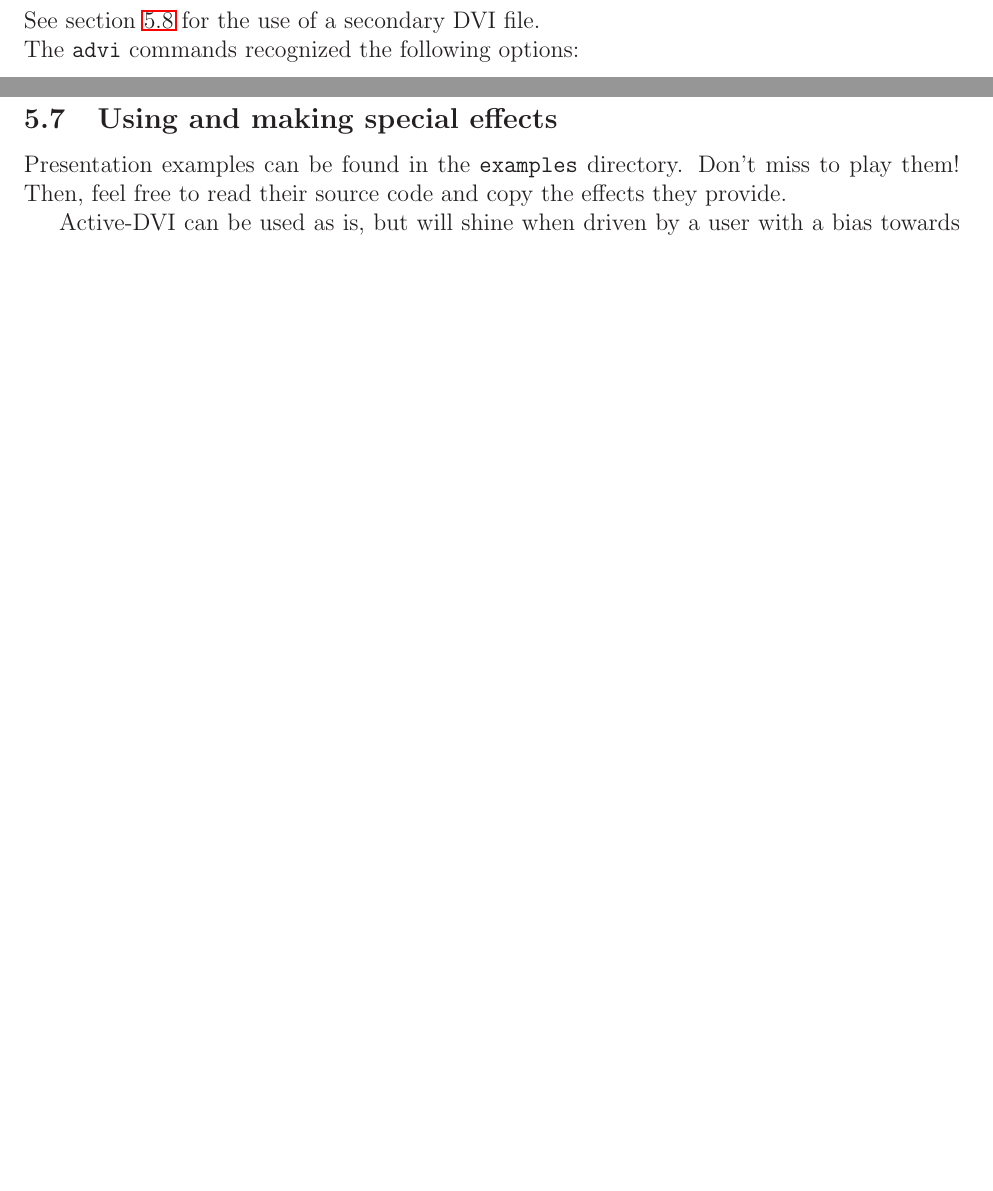
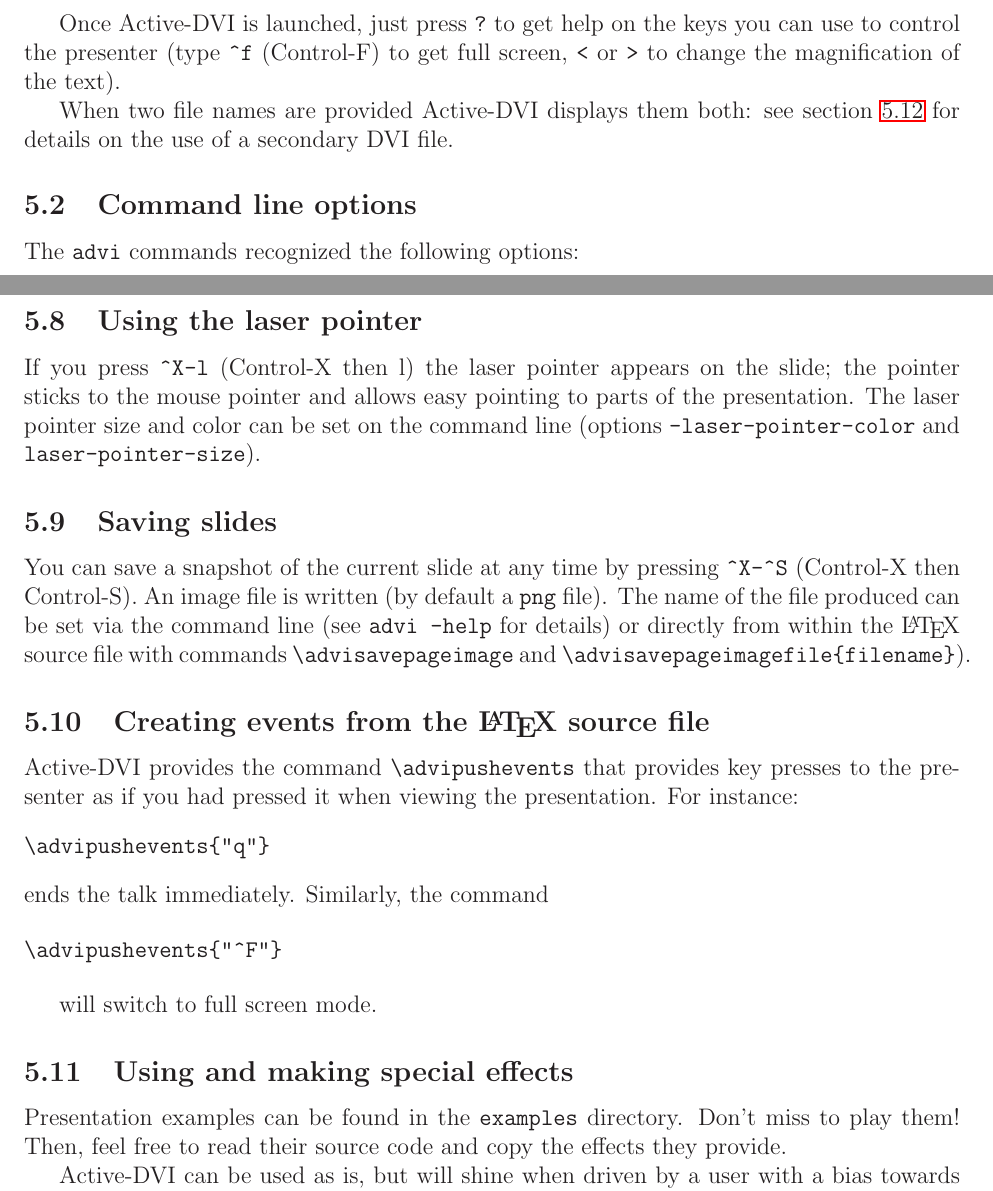
Before and after one commit to diremy/advi, a LaTeX paper (doc/manual.tex): two parts of pages 6 and 10 of 30 before the commit and two parts of pages 7 and 11 of 31 after it, joined at a grey line, cut at the place of the change, the shorter picture padded with empty space. Compiled offline with LaTeX, dvips and Ghostscript; the source files are stored in an older character set and shown here as Unicode.

Commit message:
Documenting the laser pointer, the image saving and events pushing command.

```diff
--- a/doc/manual.tex
+++ b/doc/manual.tex
@@ -294,7 +295,16 @@
 \begin{verbatim}
 advi [options] dvifile [dvifile]
 \end{verbatim}
-See section~\ref{multiplex} for the use of a secondary DVI file.
+
+Once {\ActiveDVI} is launched, just press {\bf \verb"?"} to get help
+on the keys you can use to control the presenter (type \verb"^f"
+(Control-F) to get full screen, \verb"<" or \verb">" to change
+the magnification of the text).
+
+When two file names are provided {\ActiveDVI} displays them both: see
+section~\ref{multiplex} for details on the use of a secondary DVI file.
+
+\subsection{Command line options}
 
 \noindent The \doctt{advi} commands recognized the following options:
 
@@ -534,6 +544,39 @@
 mode}
 in the appendix.
 
+\subsection{Using the laser pointer}
+
+If you press \verb"^X-l" (Control-X then l) the laser pointer appears
+on the slide; the pointer sticks to the mouse pointer and allows easy
+pointing to parts of the presentation. The laser pointer size and
+color can be set on the command line (options {\tt
+-laser-pointer-color} and {\tt laser-pointer-size}).
+
+\subsection{Saving slides}
+
+You can save a snapshot of the current slide at any time by pressing
+\verb"^X-^S" (Control-X then Control-S). An image file is written
+(by default a {\tt png} file). The name of the file produced can be
+set via the command line (see {\tt advi -help} for details) or
+directly from within the {\LaTeX} source file with commands
+\verb"\advisavepageimage" and \verb"\advisavepageimagefile{filename}").
+
+\subsection{Creating events from the {\LaTeX} source file}
+
+{\ActiveDVI} provides the command \verb"\advipushevents" that provides
+key presses to the presenter as if you had pressed it when viewing the
+presentation. For instance:
+\begin{verbatim}
+\advipushevents{"q"}
+\end{verbatim}
+ends the talk immediately. Similarly, the command
+
+\begin{verbatim}
+\advipushevents{"^F"}
+\end{verbatim}
+
+will switch to full screen mode.
+
 \subsection{Using and making special effects}
 
 Presentation examples can be found in the \verb"examples"
```
Also changed, not shown: doc/manual.tex (49 more changed lines).
